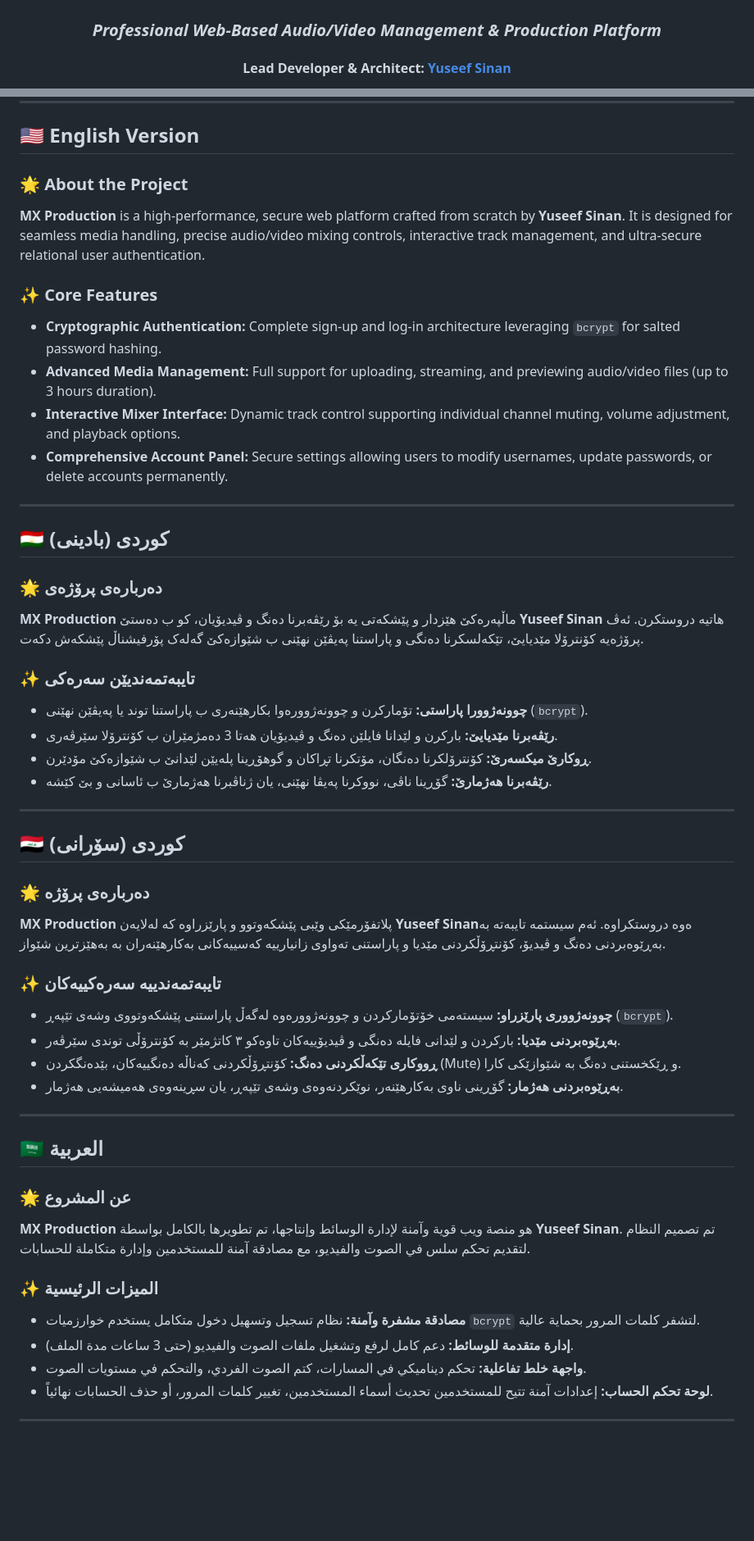
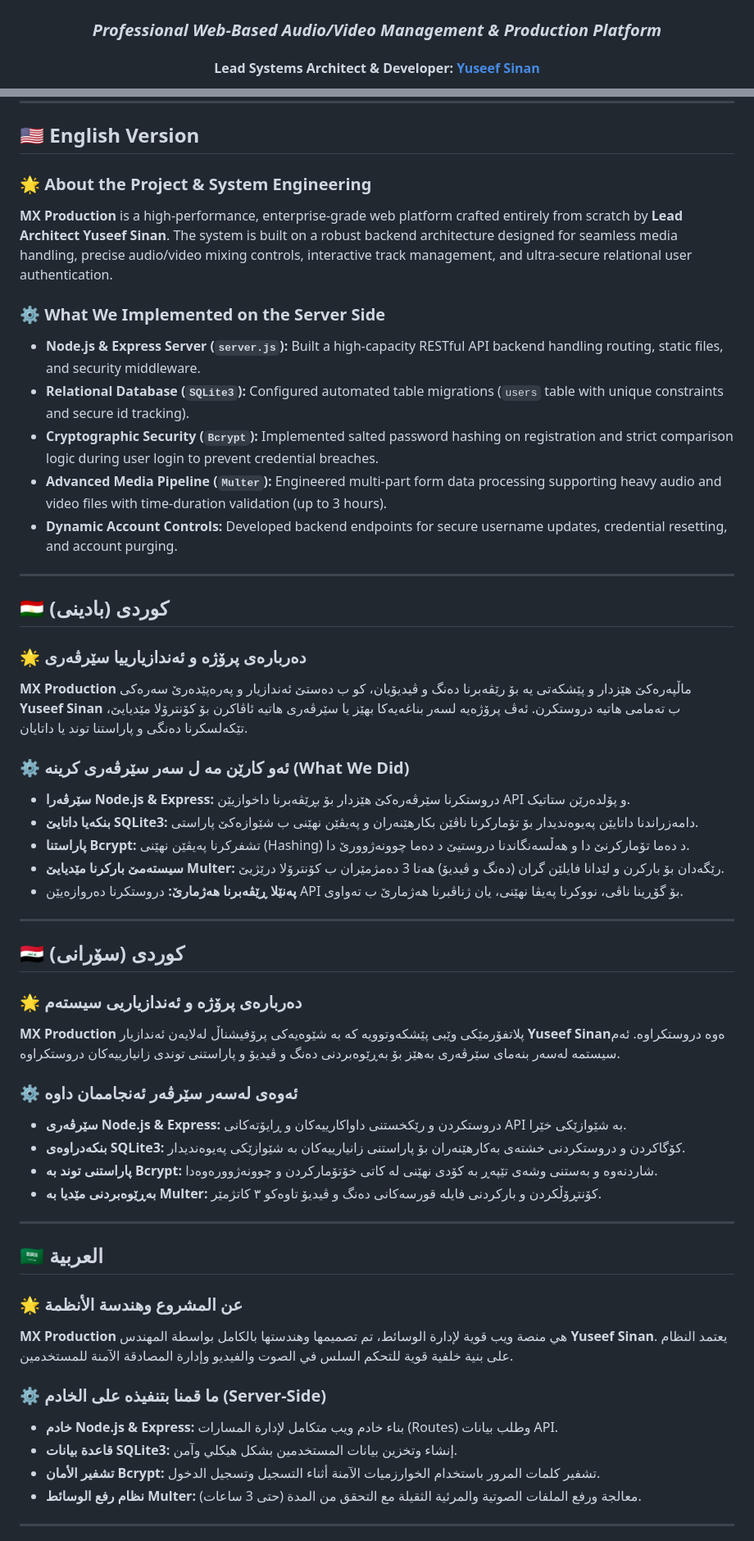
Before and after one commit to ngfdark-blip/mx-prodiction, a Markdown page: README.md, 2 parts joined by grey strips. Shown at 82% size. GitHub-like rendering; blank space fills up the shorter version.

```diff
--- a/README.md
+++ b/README.md
@@ -2,6 +2,8 @@
 
 # 🚀 MX PRODUCTION & MEDIA SUITE 🎧
 ### *Professional Web-Based Audio/Video Management & Production Platform*
-#### **Lead Developer & Architect: [Yuseef Sinan](https://github.com/ngfdark-blip)**
+#### **Lead Systems Architect & Developer: [Yuseef Sinan](https://github.com/ngfdark-blip)**
+
+<br>
 
 <p align="center">
@@ -19,53 +26,55 @@
 
 ## 🇺🇸 English Version
 
-### 🌟 About the Project
-**MX Production** is a high-performance, secure web platform crafted from scratch by **Yuseef Sinan**. It is designed for seamless media handling, precise audio/video mixing controls, interactive track management, and ultra-secure relational user authentication.
+### 🌟 About the Project & System Engineering
+**MX Production** is a high-performance, enterprise-grade web platform crafted entirely from scratch by **Lead Architect Yuseef Sinan**. The system is built on a robust backend architecture designed for seamless media handling, precise audio/video mixing controls, interactive track management, and ultra-secure relational user authentication.
 
-### ✨ Core Features
-* **Cryptographic Authentication:** Complete sign-up and log-in architecture leveraging `bcrypt` for salted password hashing.
-* **Advanced Media Management:** Full support for uploading, streaming, and previewing audio/video files (up to 3 hours duration).
-* **Interactive Mixer Interface:** Dynamic track control supporting individual channel muting, volume adjustment, and playback options.
-* **Comprehensive Account Panel:** Secure settings allowing users to modify usernames, update passwords, or delete accounts permanently.
+### ⚙️ What We Implemented on the Server Side
+* **Node.js & Express Server (`server.js`):** Built a high-capacity RESTful API backend handling routing, static files, and security middleware.
+* **Relational Database (`SQLite3`):** Configured automated table migrations (`users` table with unique constraints and secure id tracking).
+* **Cryptographic Security (`Bcrypt`):** Implemented salted password hashing on registration and strict comparison logic during user login to prevent credential breaches.
+* **Advanced Media Pipeline (`Multer`):** Engineered multi-part form data processing supporting heavy audio and video files with time-duration validation (up to 3 hours).
+* **Dynamic Account Controls:** Developed backend endpoints for secure username updates, credential resetting, and account purging.
 
 ---
 
 ## 🇹🇯 کوردی (بادینی)
 
-### 🌟 دەربارەی پرۆژەی
-**MX Production** ماڵپەرەکێ هێزدار و پێشکەتی یە بۆ رێڤەبرنا دەنگ و ڤیدیۆیان، کو ب دەستێ **Yuseef Sinan** هاتیە دروستکرن. ئەڤ پرۆژەیە کۆنترۆلا مێدیایێ، تێکەلسکرنا دەنگی و پاراستنا پەیڤێن نهێنی ب شێوازەکێ گەلەک پۆرفیشناڵ پێشکەش دکەت.
+### 🌟 دەربارەی پرۆژە و ئەندازیارییا سێرڤەری
+**MX Production** ماڵپەرەکێ هێزدار و پێشکەتی یە بۆ رێڤەبرنا دەنگ و ڤیدیۆیان، کو ب دەستێ ئەندازیار و پەرەپێدەرێ سەرەکی **Yuseef Sinan** ب تەمامی هاتیە دروستکرن. ئەڤ پرۆژەیە لسەر بناغەیەکا بهێز یا سێرڤەری هاتیە ئاڤاکرن بۆ کۆنترۆلا مێدیایێ، تێکەلسکرنا دەنگی و پاراستنا توند یا داتایان.
 
-### ✨ تایبەتمەندیێن سەرەکی
-* **چوونەژوورا پاراستی:** تۆمارکرن و چوونەژوورەوا بکارهێنەری ب پاراستنا توند یا پەیڤێن نهێنی (`bcrypt`).
-* **رێڤەبرنا مێدیایێ:** بارکرن و لێدانا فایلێن دەنگ و ڤیدیۆیان هەتا 3 دەمژمێران ب کۆنترۆلا سێرڤەری.
-* **ڕوکارێ میکسەرێ:** کۆنترۆلکرنا دەنگان، مۆتکرنا تڕاکان و گوهۆڕینا پلەیێن لێدانێ ب شێوازەکێ مۆدێرن.
-* **رێڤەبرنا هەژمارێ:** گۆڕینا ناڤی، نووکرنا پەیڤا نهێنی، یان ژناڤبرنا هەژمارێ ب ئاسانی و بێ کێشه.
+### ⚙️ ئەو کارێن مە ل سەر سێرڤەری کرینە (What We Did)
+* **سێرڤەرا Node.js & Express:** دروستکرنا سێرڤەرەکێ هێزدار بۆ بڕێڤەبرنا داخوازیێن API و پۆلدەرێن ستاتیک.
+* **بنکەیا داتایێ SQLite3:** دامەزراندنا داتایێن پەیوەندیدار بۆ تۆمارکرنا ناڤێن بکارهێنەران و پەیڤێن نهێنی ب شێوازەکێ پاراستی.
+* **پاراستنا Bcrypt:** تشفرکرنا پەیڤێن نهێنی (Hashing) د دەما تۆمارکرنێ دا و هەڵسەنگاندنا دروستیێ د دەما چوونەژوورێ دا.
+* **سیستەمێ بارکرنا مێدیایێ Multer:** رێگەدان بۆ بارکرن و لێدانا فایلێن گران (دەنگ و ڤیدیۆ) هەتا 3 دەمژمێران ب کۆنترۆلا درێژیێ.
+* **پەنێلا ڕێڤەبرنا هەژمارێ:** دروستکرنا دەروازەیێن API بۆ گۆڕینا ناڤی، نووکرنا پەیڤا نهێنی، یان ژناڤبرنا هەژمارێ ب تەواوی.
 
 ---
 
 ## 🇮🇶 کوردی (سۆرانی)
 
-### 🌟 دەربارەی پرۆژە
-**MX Production** پلاتفۆرمێکی وێبی پێشکەوتوو و پارێزراوە کە لەلایەن **Yuseef Sinan**ەوە دروستکراوە. ئەم سیستمە تایبەتە بە بەڕێوەبردنی دەنگ و ڤیدیۆ، کۆنتڕۆڵکردنی مێدیا و پاراستنی تەواوی زانیارییە کەسییەکانی بەکارهێنەران بە بەهێزترین شێواز.
+### 🌟 دەربارەی پرۆژە و ئەندازیاریی سیستەم
+**MX Production** پلاتفۆرمێکی وێبی پێشکەوتوویە کە بە شێوەیەکی پرۆفیشناڵ لەلایەن ئەندازیار **Yuseef Sinan**ەوە دروستکراوە. ئەم سیستمە لەسەر بنەمای سێرڤەری بەهێز بۆ بەڕێوەبردنی دەنگ و ڤیدیۆ و پاراستنی توندی زانیارییەکان دروستکراوە.
 
-### ✨ تایبەتمەندییە سەرەکییەکان
-* **چوونەژووری پارێزراو:** سیستەمی خۆتۆمارکردن و چوونەژوورەوە لەگەڵ پاراستنی پێشکەوتووی وشەی تێپەڕ (`bcrypt`).
-* **بەڕێوەبردنی مێدیا:** بارکردن و لێدانی فایلە دەنگی و ڤیدیۆییەکان تاوەکو ٣ کاتژمێر بە کۆنترۆڵی توندی سێرڤەر.
-* **ڕووکاری تێکەڵکردنی دەنگ:** کۆنتڕۆڵکردنی کەناڵە دەنگییەکان، بێدەنگکردن (Mute) و ڕێکخستنی دەنگ بە شێوازێکی کارا.
-* **بەڕێوەبردنی هەژمار:** گۆڕینی ناوی بەکارهێنەر، نوێکردنەوەی وشەی تێپەڕ، یان سڕینەوەی هەمیشەیی هەژمار.
+### ⚙️ ئەوەی لەسەر سێرڤەر ئەنجاممان داوە
+* **سێرڤەری Node.js & Express:** دروستکردن و رێکخستنی داواکارییەکان و ڕایۆتەکانی API بە شێوازێکی خێرا.
+* **بنکەدراوەی SQLite3:** کۆگاکردن و دروستکردنی خشتەی بەکارهێنەران بۆ پاراستنی زانیارییەکان بە شێوازێکی پەیوەندیدار.
+* **پاراستنی توند بە Bcrypt:** شاردنەوە و بەستنی وشەی تێپەڕ بە کۆدی نهێنی لە کاتی خۆتۆمارکردن و چوونەژوورەوەدا.
+* **بەڕێوەبردنی مێدیا بە Multer:** کۆنتڕۆڵکردن و بارکردنی فایلە قورسەکانی دەنگ و ڤیدیۆ تاوەکو ٣ کاتژمێر.
 
 ---
 
 ## 🇸🇦 العربية
 
-### 🌟 عن المشروع
-**MX Production** هو منصة ويب قوية وآمنة لإدارة الوسائط وإنتاجها، تم تطويرها بالكامل بواسطة **Yuseef Sinan**. تم تصميم النظام لتقديم تحكم سلس في الصوت والفيديو، مع مصادقة آمنة للمستخدمين وإدارة متكاملة للحسابات.
+### 🌟 عن المشروع وهندسة الأنظمة
+**MX Production** هي منصة ويب قوية لإدارة الوسائط، تم تصميمها وهندستها بالكامل بواسطة المهندس **Yuseef Sinan**. يعتمد النظام على بنية خلفية قوية للتحكم السلس في الصوت والفيديو وإدارة المصادقة الآمنة للمستخدمين.
 
-### ✨ الميزات الرئيسية
-* **مصادقة مشفرة وآمنة:** نظام تسجيل وتسهيل دخول متكامل يستخدم خوارزميات `bcrypt` لتشفر كلمات المرور بحماية عالية.
-* **إدارة متقدمة للوسائط:** دعم كامل لرفع وتشغيل ملفات الصوت والفيديو (حتى 3 ساعات مدة الملف).
-* **واجهة خلط تفاعلية:** تحكم ديناميكي في المسارات، كتم الصوت الفردي، والتحكم في مستويات الصوت.
-* **لوحة تحكم الحساب:** إعدادات آمنة تتيح للمستخدمين تحديث أسماء المستخدمين، تغيير كلمات المرور، أو حذف الحسابات نهائياً.
+### ⚙️ ما قمنا بتنفيذه على الخادم (Server-Side)
+* **خادم Node.js & Express:** بناء خادم ويب متكامل لإدارة المسارات (Routes) وطلب بيانات API.
+* **قاعدة بيانات SQLite3:** إنشاء وتخزين بيانات المستخدمين بشكل هيكلي وآمن.
+* **تشفير الأمان Bcrypt:** تشفير كلمات المرور باستخدام الخوارزميات الآمنة أثناء التسجيل وتسجيل الدخول.
+* **نظام رفع الوسائط Multer:** معالجة ورفع الملفات الصوتية والمرئية الثقيلة مع التحقق من المدة (حتى 3 ساعات).
 
 ---
 
```
Also changed, not shown: other parts of README.md (+15 -6 lines).
